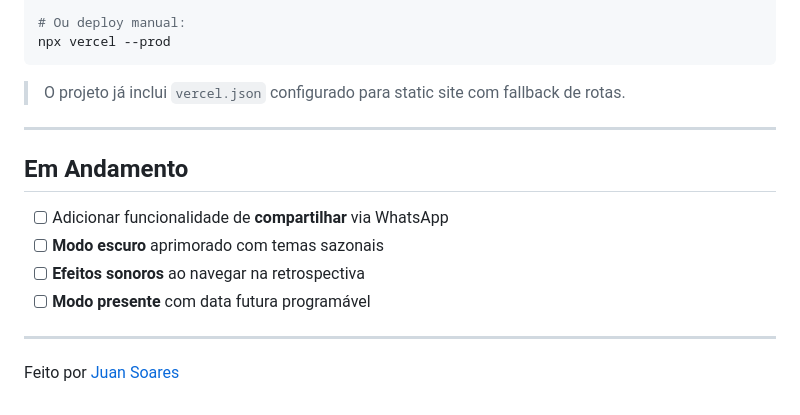
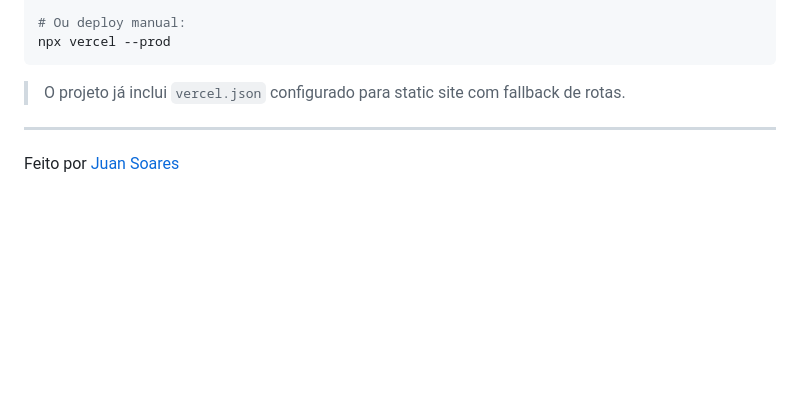
Before and after one commit to ojuansoares/dia_dos_namorados, a Markdown page: README.md, the part around the change. Drawn GitHub-style; blank space fills up the shorter version.

```diff
--- a/README.md
+++ b/README.md
@@ -88,13 +88,4 @@ npx vercel --prod
 
 ---
 
-## Em Andamento
-
-- [ ] Adicionar funcionalidade de **compartilhar** via WhatsApp
-- [ ] **Modo escuro** aprimorado com temas sazonais
-- [ ] **Efeitos sonoros** ao navegar na retrospectiva
-- [ ] **Modo presente** com data futura programável
-
----
-
 Feito por [Juan Soares](https://github.com/ojuansoares)
```
